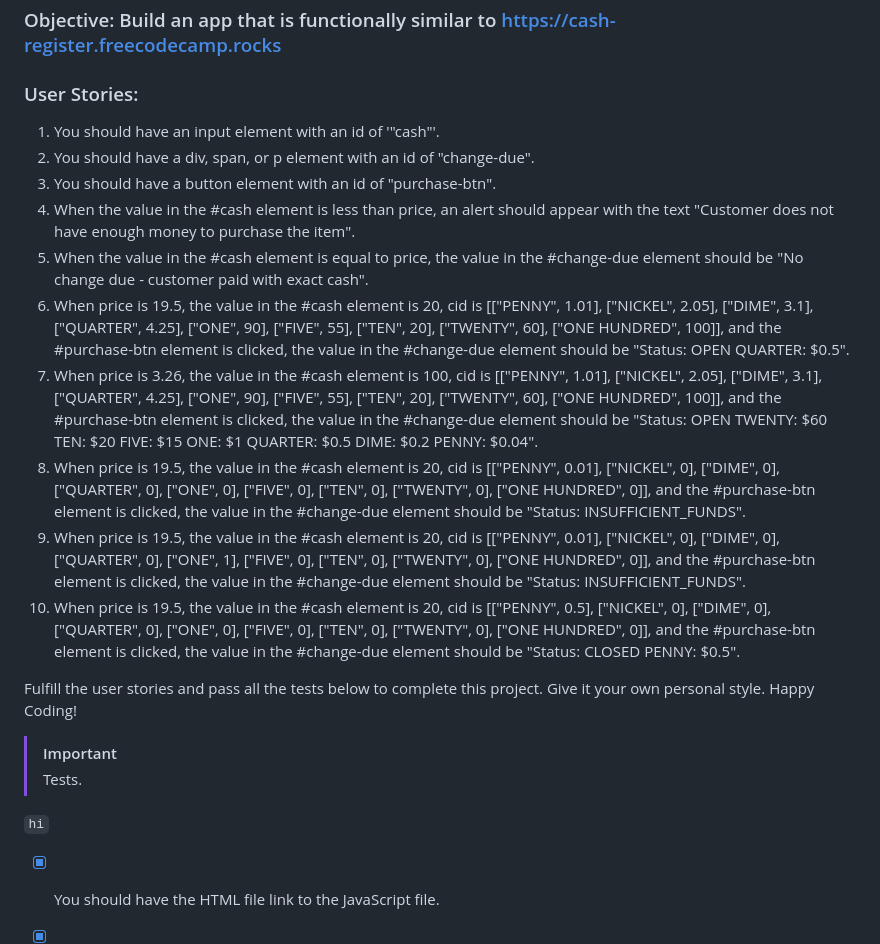
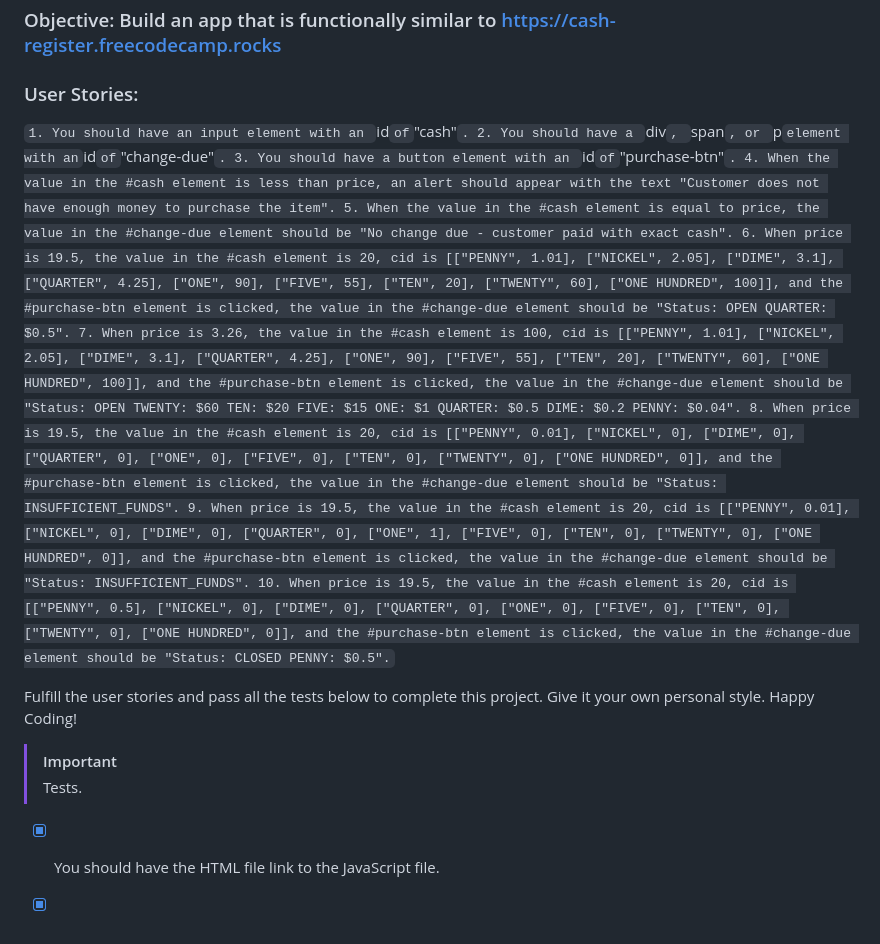
Before and after one commit to Milave-kun/JavaScript-Algorithms-and-Data-Structures, a Markdown page: Cash Register/readme.md, the part around the change. Rendered like a GitHub page.

````diff
--- a/Cash Register/readme.md
+++ b/Cash Register/readme.md
@@ -30,24 +30,21 @@ Your application should show different messages depending on the price of the it
 ### Objective: Build an app that is functionally similar to https://cash-register.freecodecamp.rocks
 
 ### User Stories:
-1. You should have an input element with an id of '"cash"'.
-2. You should have a div, span, or p element with an id of "change-due".
-3. You should have a button element with an id of "purchase-btn".
+```1. You should have an input element with an ```id``` of ```"cash"```.
+2. You should have a ```div```, ```span```, or ```p``` element with an ```id``` of ```"change-due"```.
+3. You should have a button element with an ```id``` of ```"purchase-btn"```.
 4. When the value in the #cash element is less than price, an alert should appear with the text "Customer does not have enough money to purchase the item".
 5. When the value in the #cash element is equal to price, the value in the #change-due element should be "No change due - customer paid with exact cash".
 6. When price is 19.5, the value in the #cash element is 20, cid is [["PENNY", 1.01], ["NICKEL", 2.05], ["DIME", 3.1], ["QUARTER", 4.25], ["ONE", 90], ["FIVE", 55], ["TEN", 20], ["TWENTY", 60], ["ONE HUNDRED", 100]], and the #purchase-btn element is clicked, the value in the #change-due element should be "Status: OPEN QUARTER: $0.5".
 7. When price is 3.26, the value in the #cash element is 100, cid is [["PENNY", 1.01], ["NICKEL", 2.05], ["DIME", 3.1], ["QUARTER", 4.25], ["ONE", 90], ["FIVE", 55], ["TEN", 20], ["TWENTY", 60], ["ONE HUNDRED", 100]], and the #purchase-btn element is clicked, the value in the #change-due element should be "Status: OPEN TWENTY: $60 TEN: $20 FIVE: $15 ONE: $1 QUARTER: $0.5 DIME: $0.2 PENNY: $0.04".
 8. When price is 19.5, the value in the #cash element is 20, cid is [["PENNY", 0.01], ["NICKEL", 0], ["DIME", 0], ["QUARTER", 0], ["ONE", 0], ["FIVE", 0], ["TEN", 0], ["TWENTY", 0], ["ONE HUNDRED", 0]], and the #purchase-btn element is clicked, the value in the #change-due element should be "Status: INSUFFICIENT_FUNDS".
 9. When price is 19.5, the value in the #cash element is 20, cid is [["PENNY", 0.01], ["NICKEL", 0], ["DIME", 0], ["QUARTER", 0], ["ONE", 1], ["FIVE", 0], ["TEN", 0], ["TWENTY", 0], ["ONE HUNDRED", 0]], and the #purchase-btn element is clicked, the value in the #change-due element should be "Status: INSUFFICIENT_FUNDS".
-10. When price is 19.5, the value in the #cash element is 20, cid is [["PENNY", 0.5], ["NICKEL", 0], ["DIME", 0], ["QUARTER", 0], ["ONE", 0], ["FIVE", 0], ["TEN", 0], ["TWENTY", 0], ["ONE HUNDRED", 0]], and the #purchase-btn element is clicked, the value in the #change-due element should be "Status: CLOSED PENNY: $0.5".
+10. When price is 19.5, the value in the #cash element is 20, cid is [["PENNY", 0.5], ["NICKEL", 0], ["DIME", 0], ["QUARTER", 0], ["ONE", 0], ["FIVE", 0], ["TEN", 0], ["TWENTY", 0], ["ONE HUNDRED", 0]], and the #purchase-btn element is clicked, the value in the #change-due element should be "Status: CLOSED PENNY: $0.5".```
 
 Fulfill the user stories and pass all the tests below to complete this project. Give it your own personal style. Happy Coding!
 
 > [!IMPORTANT]
 > Tests.
-
-
-``` hi ```
 
 - [x] You should have the HTML file link to the JavaScript file.
 - [x] You should have a global variable called price.
````
